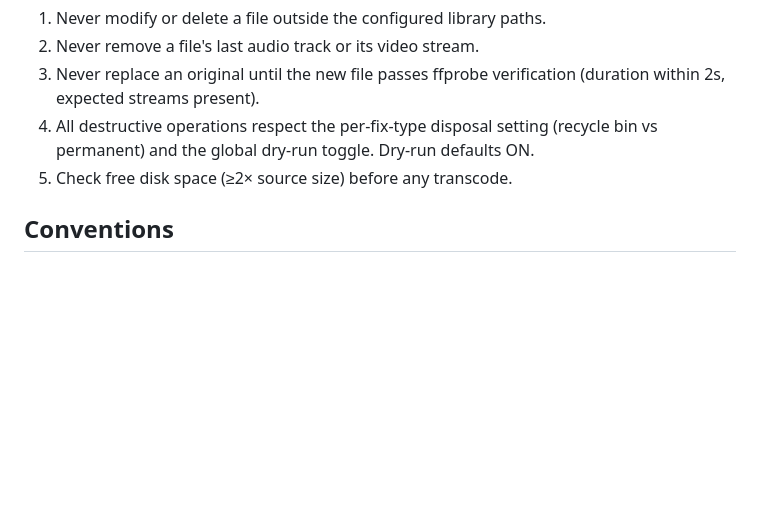
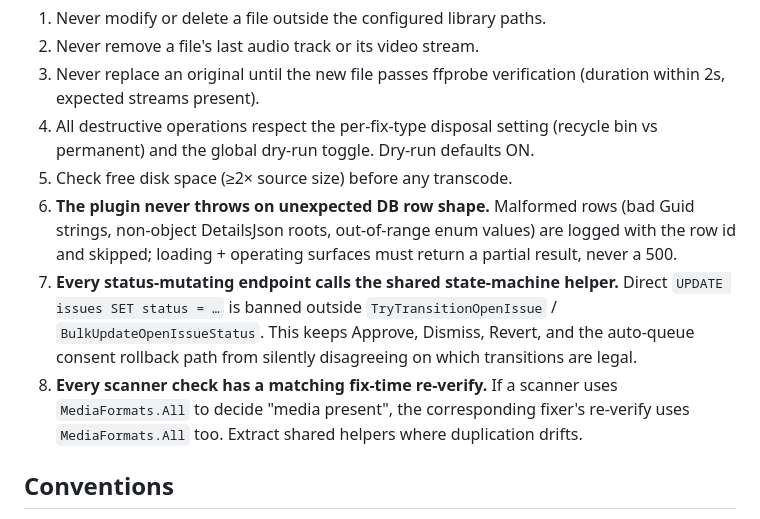
Before and after one commit to crackruckles/MediaDash, a Markdown page: CLAUDE.md, the part around the change. Drawn GitHub-style; blank space fills up the shorter version.

```diff
--- a/CLAUDE.md
+++ b/CLAUDE.md
@@ -35,6 +35,9 @@ These must hold in every code path and have unit tests. Do not relax them for co
 3. Never replace an original until the new file passes ffprobe verification (duration within 2s, expected streams present).
 4. All destructive operations respect the per-fix-type disposal setting (recycle bin vs permanent) and the global dry-run toggle. Dry-run defaults ON.
 5. Check free disk space (≥2× source size) before any transcode.
+6. **The plugin never throws on unexpected DB row shape.** Malformed rows (bad Guid strings, non-object DetailsJson roots, out-of-range enum values) are logged with the row id and skipped; loading + operating surfaces must return a partial result, never a 500.
+7. **Every status-mutating endpoint calls the shared state-machine helper.** Direct `UPDATE issues SET status = …` is banned outside `TryTransitionOpenIssue` / `BulkUpdateOpenIssueStatus`. This keeps Approve, Dismiss, Revert, and the auto-queue consent rollback path from silently disagreeing on which transitions are legal.
+8. **Every scanner check has a matching fix-time re-verify.** If a scanner uses `MediaFormats.All` to decide "media present", the corresponding fixer's re-verify uses `MediaFormats.All` too. Extract shared helpers where duplication drifts.
 
 ## Conventions
 
```
Also changed, not shown: docs/audit/phase-0-plan.md (added, +27 -0 lines).
